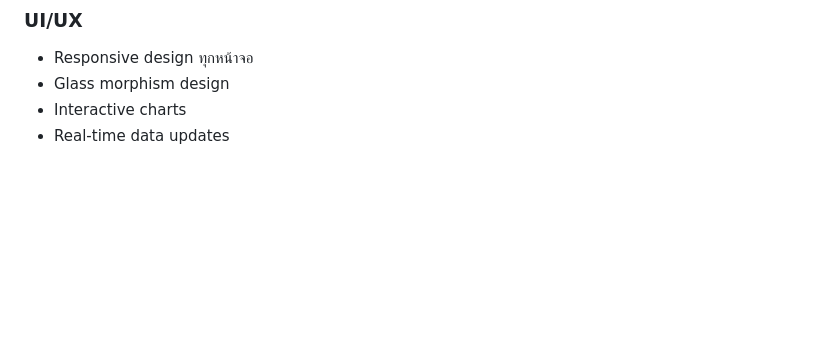
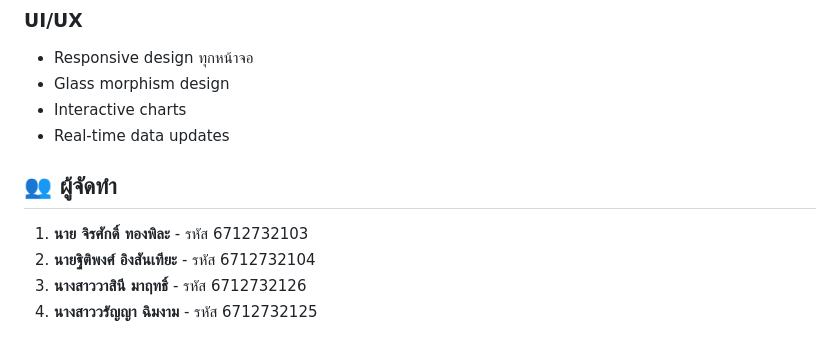
Before and after one commit to Jirasak-Thongpila/CashFlow-Tracker, a Markdown page: README.md, the part around the change. Rendered like a GitHub page; blank space fills up the shorter version.

Commit message:
ีupdate readme

```diff
--- a/README.md
+++ b/README.md
@@ -258,3 +258,10 @@ python manage.py collectstatic
 - Glass morphism design
 - Interactive charts
 - Real-time data updates
+
+## 👥 ผู้จัดทำ
+
+1. **นาย จิรศักดิ์ ทองพิละ** - รหัส 6712732103
+2. **นายฐิติพงศ์ อิงสันเทียะ** - รหัส 6712732104
+3. **นางสาววาสินี มาฤทธิ์** - รหัส 6712732126
+4. **นางสาววรัญญา ฉิมงาม** - รหัส 6712732125
```
